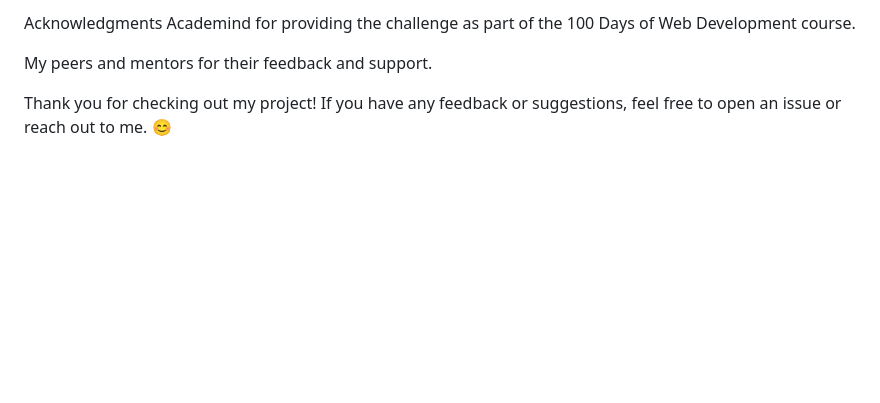
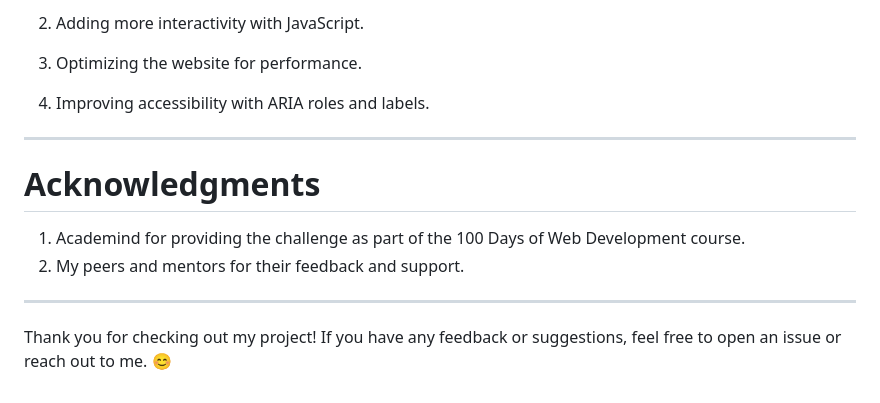
Before and after one commit to jarjishSiddibapa/html-css-core-concepts-challenge-website, a Markdown page: README.md, the part around the change printed below. GitHub-like rendering; blank space fills up the shorter version.

```diff
--- a/README.md
+++ b/README.md
@@ -126,7 +90,16 @@ Improving accessibility with ARIA roles and labels.
 
-Acknowledgments
-Academind for providing the challenge as part of the 100 Days of Web Development course.
+2. Adding more interactivity with JavaScript.
 
-My peers and mentors for their feedback and support.
+3. Optimizing the website for performance.
+
+4. Improving accessibility with ARIA roles and labels.
+
+---
+
+# Acknowledgments
+1. Academind for providing the challenge as part of the 100 Days of Web Development course.
+2. My peers and mentors for their feedback and support.
+
+---
 
 Thank you for checking out my project! If you have any feedback or suggestions, feel free to open an issue or reach out to me. 😊
```
Also changed, not shown: other parts of README.md (+56 -92 lines).
